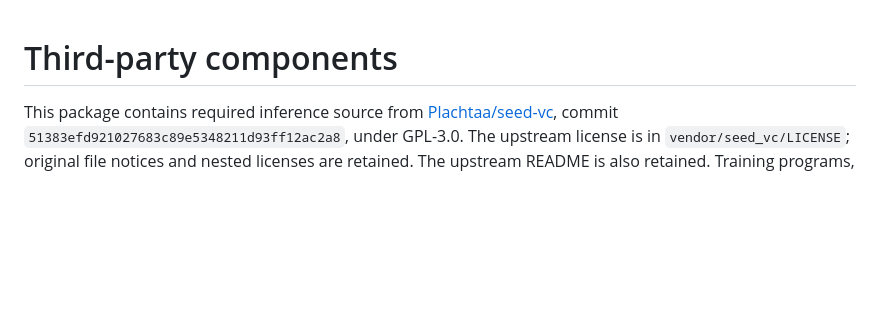
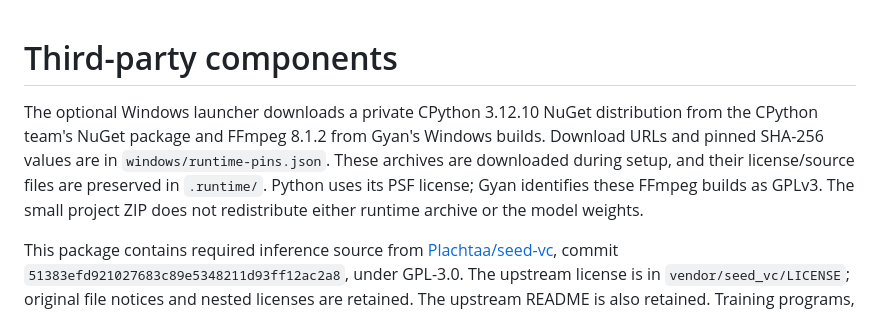
Before and after one commit to 2009Wu/wang-hongwen-voice, a Markdown page: THIRD_PARTY_NOTICES.md, the part around the change. Rendered like a GitHub page; blank space fills up the shorter version.

```diff
--- a/THIRD_PARTY_NOTICES.md
+++ b/THIRD_PARTY_NOTICES.md
@@ -1,4 +1,6 @@
 # Third-party components
+
+The optional Windows launcher downloads a private CPython 3.12.10 NuGet distribution from the CPython team's NuGet package and FFmpeg 8.1.2 from Gyan's Windows builds. Download URLs and pinned SHA-256 values are in `windows/runtime-pins.json`. These archives are downloaded during setup, and their license/source files are preserved in `.runtime/`. Python uses its PSF license; Gyan identifies these FFmpeg builds as GPLv3. The small project ZIP does not redistribute either runtime archive or the model weights.
 
 This package contains required inference source from [Plachtaa/seed-vc](https://github.com/Plachtaa/seed-vc), commit `51383efd921027683c89e5348211d93ff12ac2a8`, under GPL-3.0. The upstream license is in `vendor/seed_vc/LICENSE`; original file notices and nested licenses are retained. The upstream README is also retained. Training programs, unrelated example recordings, and checkpoints are not distributed here.
 
```
Also changed, not shown: README.md (+18 -1 lines), VALIDATION.md (+2 -0 lines), docs/Windows-Setup.md (added, +48 -0 lines), docs/Windows-Validation.md (added, +21 -0 lines), docs/windows-launcher.png (added), 13 other files.
